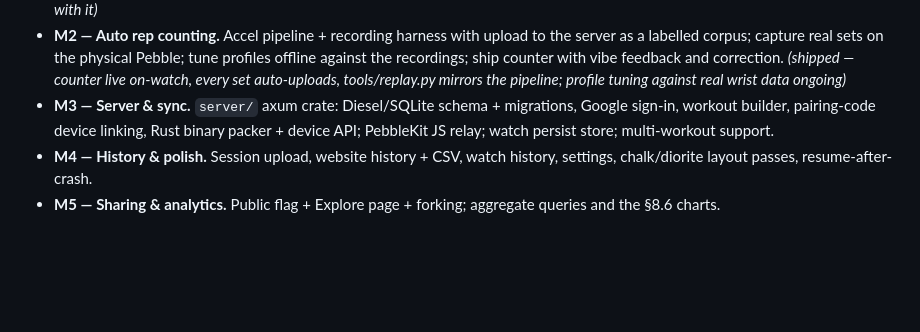
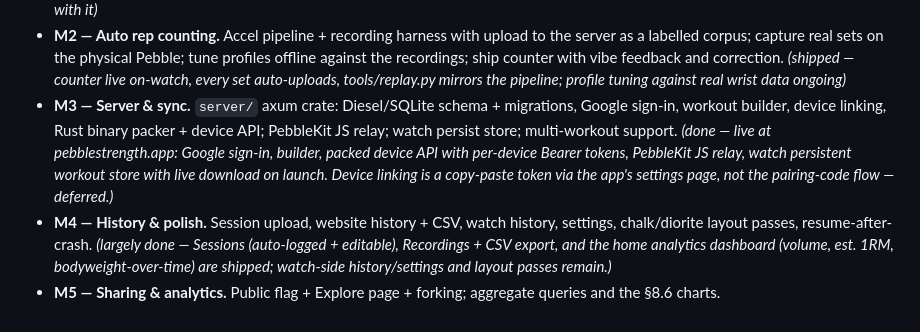
Before and after one commit to azw413/pebble-strength, a Markdown page: SPEC.md, the part around the change. Drawn GitHub-style; blank space fills up the shorter version.

Commit message:
SPEC: mark M3 done (live sync at pebblestrength.app), note M4 progress

```diff
--- a/SPEC.md
+++ b/SPEC.md
@@ -382,10 +382,17 @@ Server-computed aggregates rendered with uPlot on the History page:
   auto-uploads, tools/replay.py mirrors the pipeline; profile tuning against
   real wrist data ongoing)*
 - **M3 — Server & sync.** `server/` axum crate: Diesel/SQLite schema +
-  migrations, Google sign-in, workout builder, pairing-code device linking,
-  Rust binary packer + device API; PebbleKit JS relay; watch persist store;
-  multi-workout support.
+  migrations, Google sign-in, workout builder, device linking, Rust binary
+  packer + device API; PebbleKit JS relay; watch persist store; multi-workout
+  support. *(done — live at pebblestrength.app: Google sign-in, builder, packed
+  device API with per-device Bearer tokens, PebbleKit JS relay, watch
+  persistent workout store with live download on launch. Device linking is a
+  copy-paste token via the app's settings page, not the pairing-code flow —
+  deferred.)*
 - **M4 — History & polish.** Session upload, website history + CSV, watch
   history, settings, chalk/diorite layout passes, resume-after-crash.
+  *(largely done — Sessions (auto-logged + editable), Recordings + CSV export,
+  and the home analytics dashboard (volume, est. 1RM, bodyweight-over-time)
+  are shipped; watch-side history/settings and layout passes remain.)*
 - **M5 — Sharing & analytics.** Public flag + Explore page + forking;
   aggregate queries and the §8.6 charts.
```
